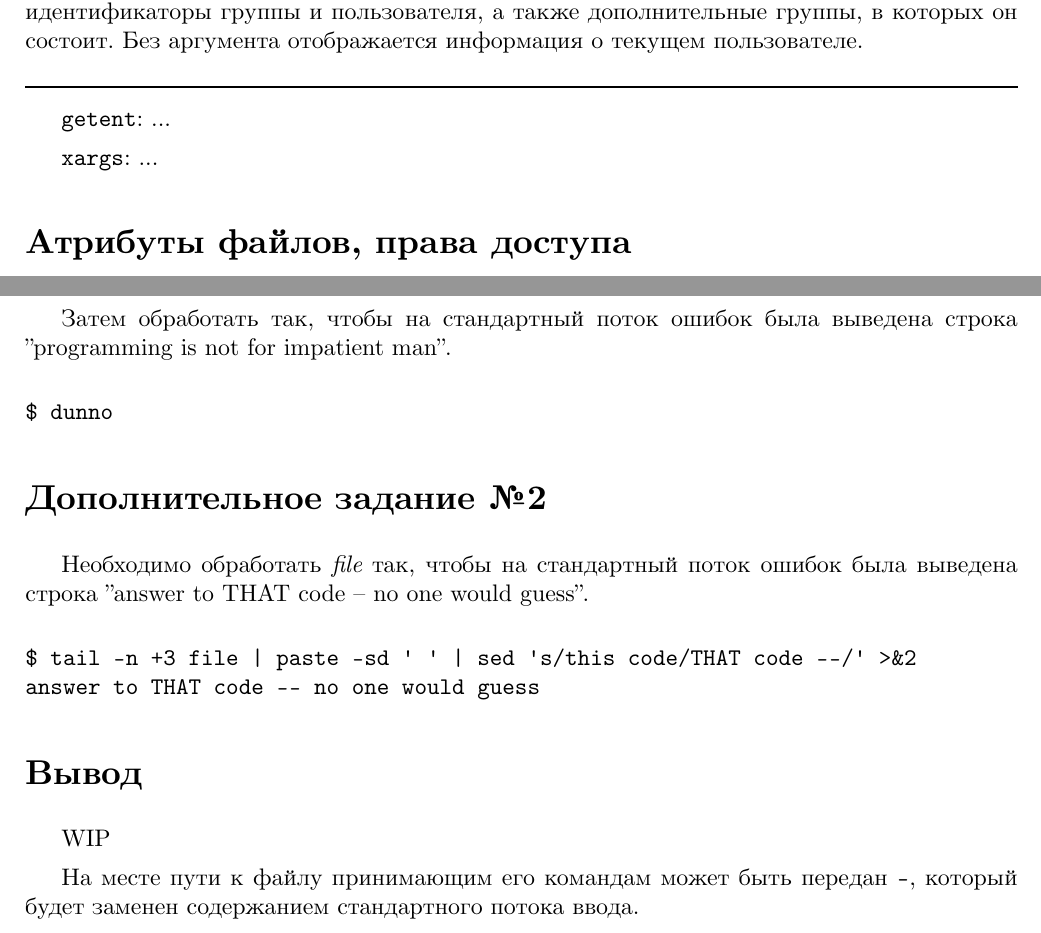
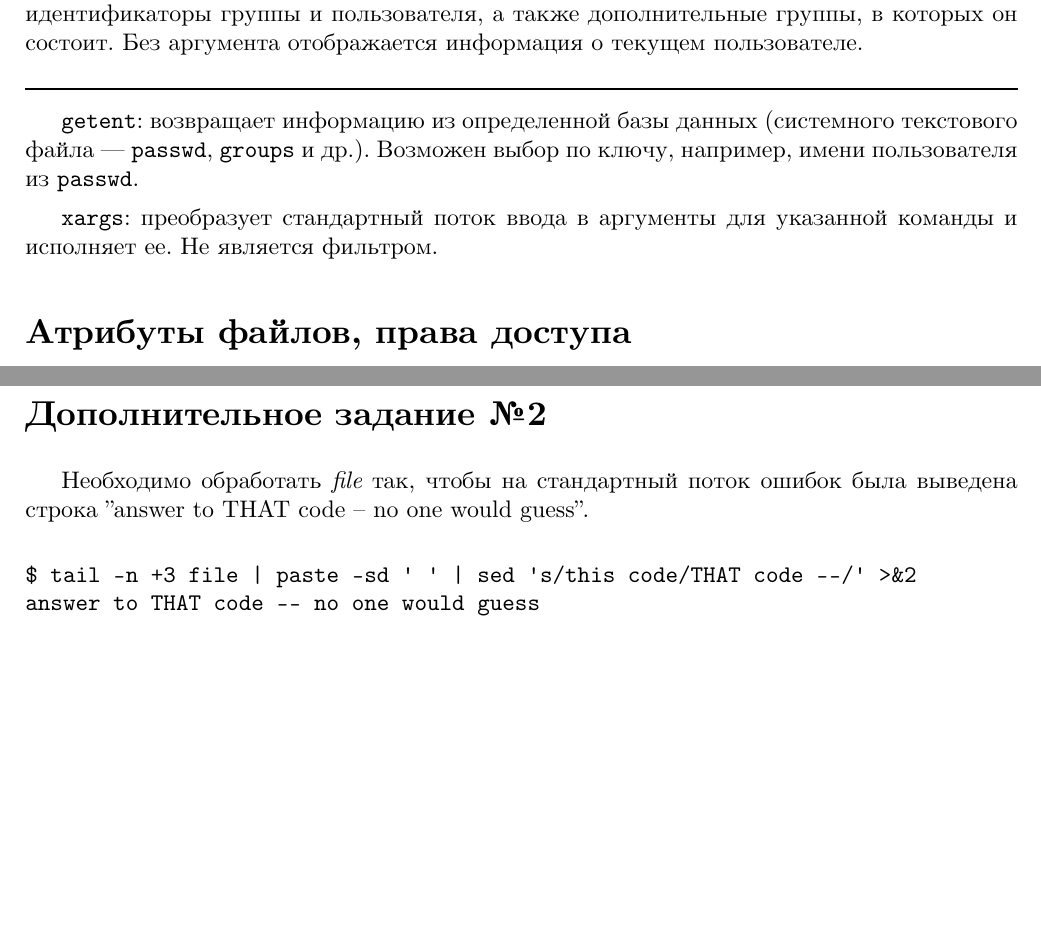
Before and after one commit to timlathy/itmo-second-year, a LaTeX document (System-Software/Lab1/report.tex): two parts of pages 8 and 10 of 10, joined at a grey line, cut so that both start at the same text, the shorter picture padded with empty space. Compiled offline with XeLaTeX.

Commit message:
[sys lab1] final adjustments

```diff
--- a/System-Software/Lab1/report.tex
+++ b/System-Software/Lab1/report.tex
@@ -375,9 +375,11 @@ $ sort file | uniq -c | sort -rn | head -n 1
 
 \noindent\rule{\textwidth}{1pt}
 
-\texttt{getent}: ...
+\texttt{getent}: возвращает информацию из определенной базы данных (системного текстового файла — \texttt{passwd}, \texttt{groups} и др.).
+Возможен выбор по ключу, например, имени пользователя из \texttt{passwd}.
 
-\texttt{xargs}: ...
+\texttt{xargs}: преобразует стандартный поток ввода в аргументы для указанной команды и исполняет ее.
+Не является фильтром.
 
 \section*{Атрибуты файлов, права доступа}
 
@@ -442,12 +444,6 @@ $ cat <(tail -n 2 file) <(head -n 5 file) | paste -sd ' ' | tr -s ' ' >&2
 no one would guess the answer to this code
 \end{verbatim}
 
-Затем обработать так, чтобы на стандартный поток ошибок была выведена строка "programming is not for impatient man".
-
-\begin{verbatim}
-$ dunno
-\end{verbatim}
-
 \section*{Дополнительное заданиe №2}
 
 Необходимо обработать \textit{file} так, чтобы на стандартный поток ошибок была выведена строка "answer to THAT code -- no one would guess".
@@ -457,12 +453,4 @@ $ tail -n +3 file | paste -sd ' ' | sed 's/this code/THAT code --/' >&2
 answer to THAT code -- no one would guess
 \end{verbatim}
 
-\section*{Вывод}
-
-WIP
-
-На месте пути к файлу принимающим его командам может быть передан \texttt{-}, который будет заменен
-содержанием стандартного потока ввода.
-
-
 \end{document}
```
